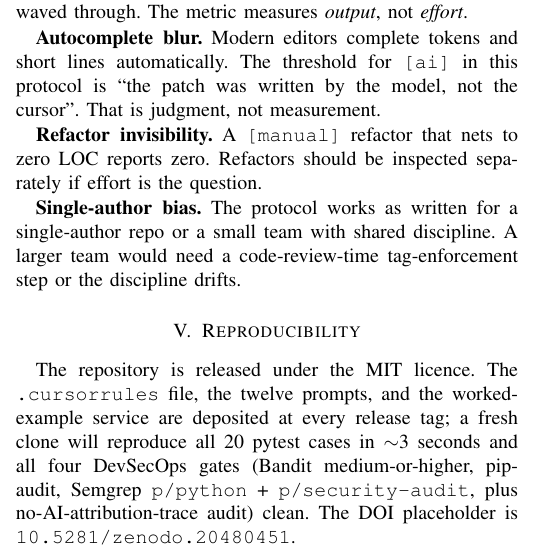
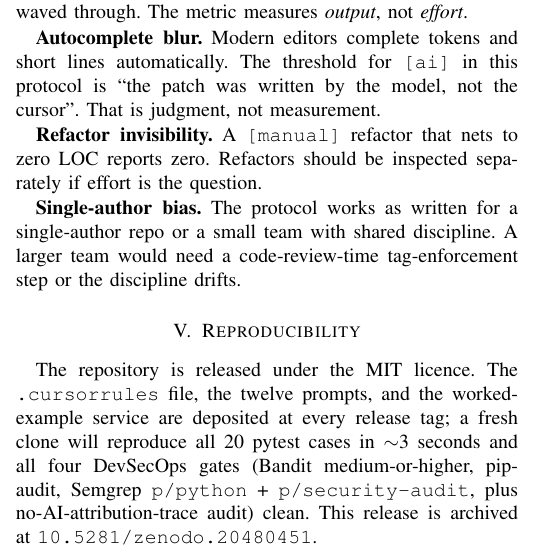
Before and after one commit to thunderstornX/cursor-vibe-starter, a LaTeX paper (paper/paper.tex): part of one column of page 2 of 3, cut so that both start at the same text. Compiled offline with pdfLaTeX; a missing font is replaced by an installed copy or a similar font; a LaTeX package or settings file that is missing is left out.

Commit message:
docs: fix stale placeholder wording in paper reproducibility note

```diff
--- a/paper/paper.tex
+++ b/paper/paper.tex
@@ -290,7 +290,7 @@ service are deposited at every release tag; a fresh clone will
 reproduce all 20 pytest cases in $\sim$3 seconds and all four
 DevSecOps gates (Bandit medium-or-higher, pip-audit, Semgrep
 \texttt{p/python} + \texttt{p/security-audit}, plus
-no-AI-attribution-trace audit) clean. The DOI placeholder is
+no-AI-attribution-trace audit) clean. This release is archived at
 \texttt{10.5281/zenodo.20480451}.
 
 % ----------------------------------------------------------------------
```
Also changed, not shown: paper/paper.pdf.
